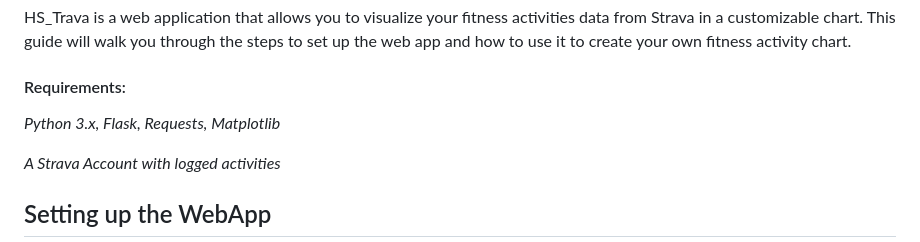
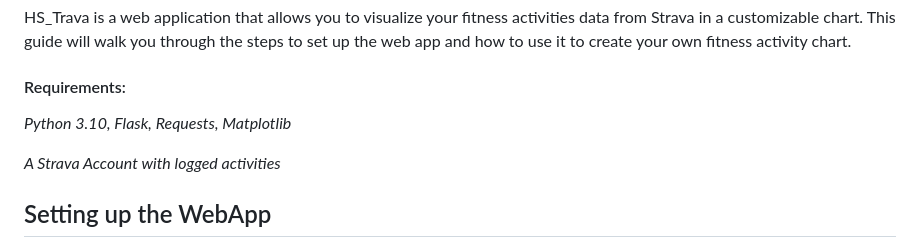
Before and after one commit to HarrisSeabold/HS_Strava_HCI584, a Markdown page: README.md, the part around one of its changes. Rendered like a GitHub page.

```diff
--- a/README.md
+++ b/README.md
@@ -5,7 +5,7 @@ HS_Trava is a web application that allows you to visualize your fitness activiti
 
 #### Requirements:
 
-_Python 3.x, Flask, Requests, Matplotlib_
+_Python 3.10, Flask, Requests, Matplotlib_
 
 _A Strava Account with logged activities_
 
```
Also changed, not shown: other parts of README.md (+5 -0 lines).
